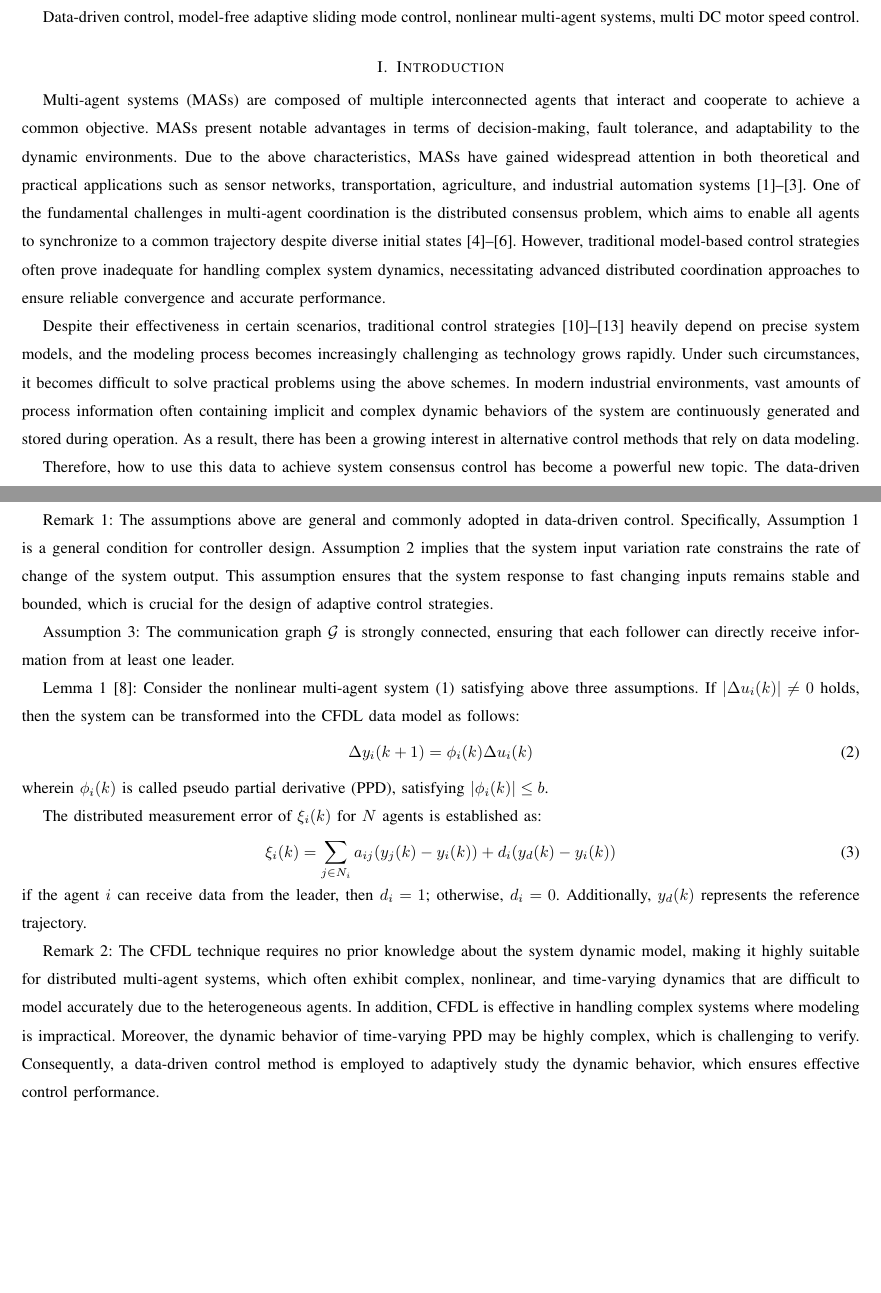
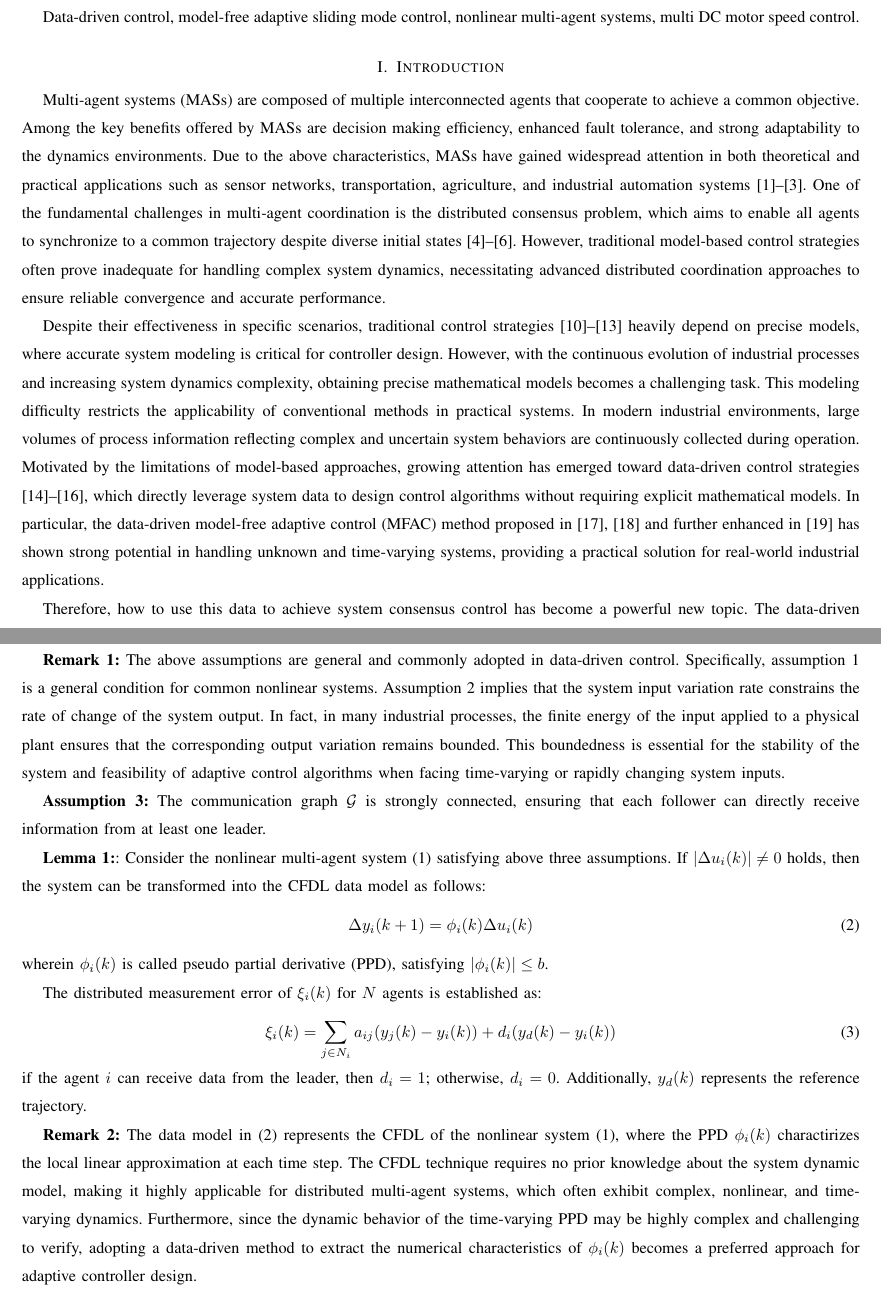
Before and after one commit to TonyBimenyi/First-Paper, a LaTeX paper (mfasmc.tex): two parts of pages 1 and 3 of 14, joined at a grey line, cut so that both start at the same text, the shorter picture padded with empty space. Compiled offline with pdfLaTeX.

```diff
--- a/mfasmc.tex
+++ b/mfasmc.tex
@@ -49,9 +49,9 @@
 
 % Multi-agent systems (MASs) have been extensively studied and applied in numerous domains, including sensor networks, transportation, agriculture, and industrial automation systems, driven by their superior coordination and efficiency \cite{1,2,3}. The fundamental challenge in addressing effective cooperative control lies in achieving distributed consensus, enabling all agents to synchronize to a common trajectory despite diverse initial states \cite{4,5,6}. Nevertheless, traditional model-based control strategies often prove inadequate for complex system dynamics, necessitating advanced distributed coordination approaches to ensure reliable performance.
 
-Multi-agent systems (MASs) are composed of multiple interconnected agents that interact and cooperate to achieve a common objective. MASs present notable advantages in terms of decision-making, fault tolerance, and adaptability to the dynamic environments. Due to the above characteristics, MASs have gained widespread attention in both theoretical and practical applications such as sensor networks, transportation, agriculture, and industrial automation systems \cite{1,2,3}. One of the fundamental challenges in multi-agent coordination is the distributed consensus problem, which aims to enable all agents to synchronize to a common trajectory despite diverse initial states \cite{4,5,6}. However, traditional model-based control strategies often prove inadequate for handling complex system dynamics, necessitating advanced distributed coordination approaches to ensure reliable convergence and accurate performance.
+Multi-agent systems (MASs) are composed of multiple interconnected agents that cooperate to achieve a common objective. Among the key benefits offered by MASs are decision making efficiency, enhanced fault tolerance, and strong adaptability to the dynamics environments. Due to the above characteristics, MASs have gained widespread attention in both theoretical and practical applications such as sensor networks, transportation, agriculture, and industrial automation systems \cite{1,2,3}. One of the fundamental challenges in multi-agent coordination is the distributed consensus problem, which aims to enable all agents to synchronize to a common trajectory despite diverse initial states \cite{4,5,6}. However, traditional model-based control strategies often prove inadequate for handling complex system dynamics, necessitating advanced distributed coordination approaches to ensure reliable convergence and accurate performance.
 
-Despite their effectiveness in certain scenarios, traditional control strategies \cite{10,11,12,13} heavily depend on precise system models, and the modeling process becomes increasingly challenging as technology grows rapidly. Under such circumstances, it becomes difficult to solve practical problems using the above schemes. In modern industrial environments, vast amounts of process information often containing implicit and complex dynamic behaviors of the system are continuously generated and stored during operation. As a result, there has been a growing interest in alternative control methods that rely on data modeling.
+Despite their effectiveness in specific scenarios, traditional control strategies \cite{10,11,12,13} heavily depend on precise models, where accurate system modeling is critical for controller design. However, with the continuous evolution of industrial processes and increasing system dynamics complexity, obtaining precise mathematical models becomes a challenging task. This modeling difficulty restricts the applicability of conventional methods in practical systems. In modern industrial environments, large volumes of process information reflecting complex and uncertain system behaviors are continuously collected during operation. Motivated by the limitations of model-based approaches, growing attention has emerged toward data-driven control strategies \cite{14,15,16}, which directly leverage system data to design control algorithms without requiring explicit mathematical models. In particular, the data-driven model-free adaptive control (MFAC) method proposed in \cite{17,18} and further enhanced in \cite{19} has shown strong potential in handling unknown and time-varying systems, providing a practical solution for real-world industrial applications.
 
 Therefore, how to use this data to achieve system consensus control has become a powerful new topic. The data-driven control \cite{17,18,19,20} refers to control systems utilizing system I/O data solely. Various data-based approaches have been developed, including model-free adaptive control, iterative learning control, virtual reference feedback tuning \cite{21}, PID control \cite{22} and others. Among these, the model-free adaptive control approach \cite{23,24,25} has been proposed, and has a great significance in addressing the aforementioned challenges. The design process relies solely on I/O data of the system, significantly avoiding the reliance on mathematical models. The algorithm has proven effective in practical domains such as motor systems, chemical industries, and machinery, demonstrating the adaptability and usefulness of the algorithm.
 
@@ -102,11 +102,11 @@
 
 % Under Assumptions 1 and 2, the unknown agent dynamics (\ref{model 1}) can be transformed into the following dynamic linearization model and then the distributed control law will be designed based on it:
 
-Remark 1: The assumptions above are general and commonly adopted in data-driven control. Specifically, Assumption 1 is a general condition for controller design. Assumption 2 implies that the system input variation rate constrains the rate of change of the system output. This assumption ensures that the system response to fast changing inputs remains stable and bounded, which is crucial for the design of adaptive control strategies.
+\textbf{Remark 1:} The above assumptions are general and commonly adopted in data-driven control. Specifically, assumption 1 is a general condition for common nonlinear systems. Assumption 2 implies that the system input variation rate constrains the rate of change of the system output. In fact, in many industrial processes, the finite energy of the input applied to a physical plant ensures that the corresponding output variation remains bounded. This boundedness is essential for the stability of the system and feasibility of adaptive control algorithms when facing time-varying or rapidly changing system inputs.
 
-Assumption 3: The communication graph $ \mathcal{G} $ is strongly connected, ensuring that each follower can directly receive information from at least one leader.
+\textbf{Assumption 3:} The communication graph $ \mathcal{G} $ is strongly connected, ensuring that each follower can directly receive information from at least one leader.
 
-Lemma 1\cite{8}: Consider the nonlinear multi-agent system (\ref{model 1}) satisfying above three assumptions. If $ | \Delta u_i(k) | \neq 0 $ holds, then the system can be transformed into the CFDL data model as follows:
+\textbf{Lemma 1:}: Consider the nonlinear multi-agent system (\ref{model 1}) satisfying above three assumptions. If $ | \Delta u_i(k) | \neq 0 $ holds, then the system can be transformed into the CFDL data model as follows:
 \begin{equation}
     \label{model 2}
     \Delta y_i(k+1)=\phi_i(k)\Delta u_i(k)
@@ -120,8 +120,7 @@
 \end{equation}
 if the agent $ i $ can receive data from the leader, then $d_i=1$; otherwise, $d_i=0$. Additionally, $y_d(k)$ represents the reference trajectory.
 
-Remark 2: The CFDL technique requires no prior knowledge about the system dynamic model, making it highly suitable for distributed multi-agent systems, which often exhibit complex, nonlinear, and time-varying dynamics that are difficult to model accurately due to the heterogeneous agents. In addition, CFDL is effective in handling complex systems where modeling is impractical. Moreover, the dynamic behavior of time-varying PPD may be highly complex, which is challenging to verify. Consequently, a data-driven control method is employed to adaptively study the dynamic behavior, which ensures effective control performance.
-
+\textbf{Remark 2:} The data model in (\ref{model 2}) represents the CFDL of the nonlinear system (\ref{model 1}), where the PPD $\phi_i(k)$ charactirizes the local linear approximation at each time step. The CFDL technique requires no prior knowledge about the system dynamic model, making it highly applicable for distributed multi-agent systems, which often exhibit complex, nonlinear, and time-varying dynamics. Furthermore, since the dynamic behavior of the time-varying PPD may be highly complex and challenging to verify, adopting a data-driven method to extract the numerical characteristics of $\phi_i(k)$ becomes a preferred approach for adaptive controller design.
 
 \section{Main Results}
 
```
Also changed, not shown: mfasmc.pdf, mfasmc.tex (4 more changed lines), 5 other files.
